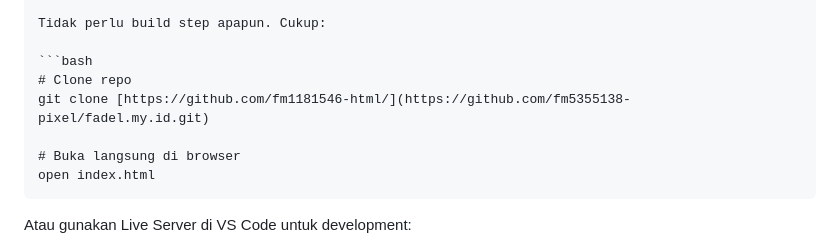
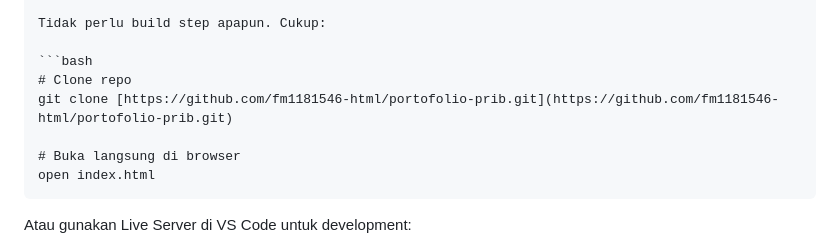
Before and after one commit to fm1181546-html/portofolio-prib, a Markdown page: portofolio/README.md, the part around the change. Drawn GitHub-style.

````diff
--- a/portofolio/README.md
+++ b/portofolio/README.md
@@ -99,7 +99,7 @@ Tidak perlu build step apapun. Cukup:
 
 ```bash
 # Clone repo
-git clone [https://github.com/fm1181546-html/](https://github.com/fm5355138-pixel/fadel.my.id.git)
+git clone [https://github.com/fm1181546-html/portofolio-prib.git](https://github.com/fm1181546-html/portofolio-prib.git)
 
 # Buka langsung di browser
 open index.html
````
